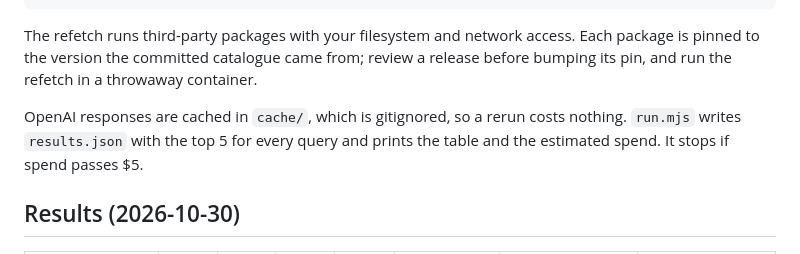
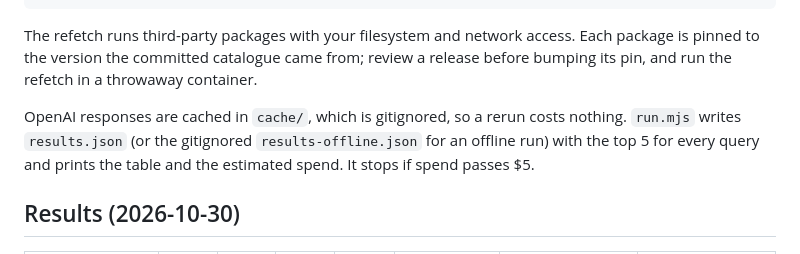
Before and after one commit to StackOneHQ/mcp-clients-scorecard, a Markdown page: bench/tool-search/README.md, the part around the change. GitHub-like rendering.

```diff
--- a/bench/tool-search/README.md
+++ b/bench/tool-search/README.md
@@ -42,7 +42,7 @@ node bench/tool-search/scripts/build-catalogue.mjs
 
 The refetch runs third-party packages with your filesystem and network access. Each package is pinned to the version the committed catalogue came from; review a release before bumping its pin, and run the refetch in a throwaway container.
 
-OpenAI responses are cached in `cache/`, which is gitignored, so a rerun costs nothing. `run.mjs` writes `results.json` with the top 5 for every query and prints the table and the estimated spend. It stops if spend passes $5.
+OpenAI responses are cached in `cache/`, which is gitignored, so a rerun costs nothing. `run.mjs` writes `results.json` (or the gitignored `results-offline.json` for an offline run) with the top 5 for every query and prints the table and the estimated spend. It stops if spend passes $5.
 
 ## Results (2026-10-30)
 
```
Also changed, not shown: assets/matrix.png, 8 other files.
